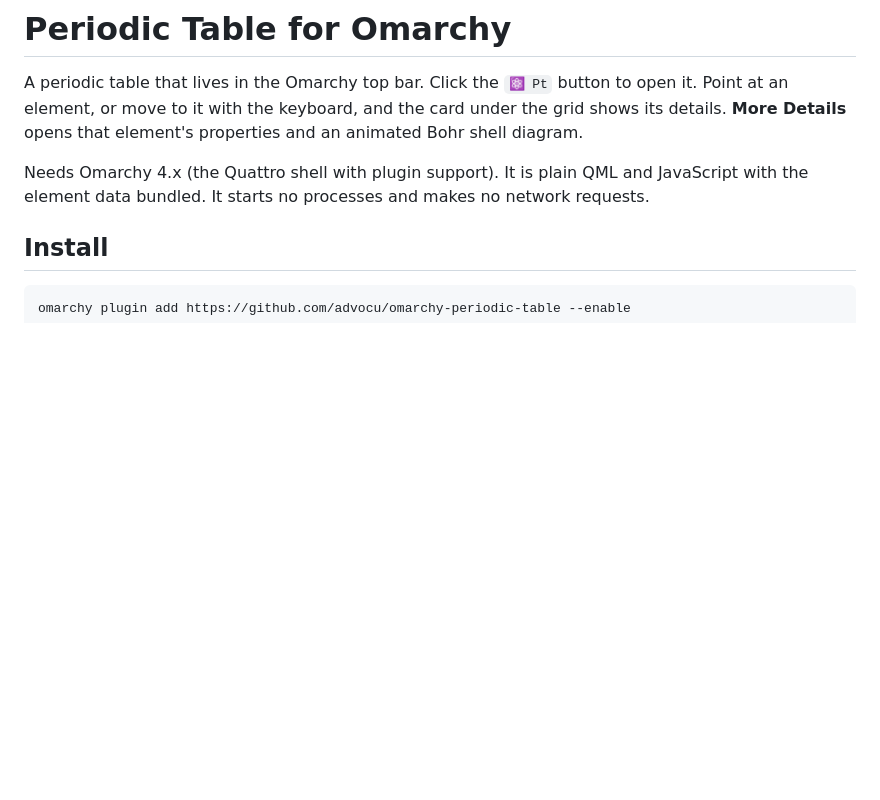
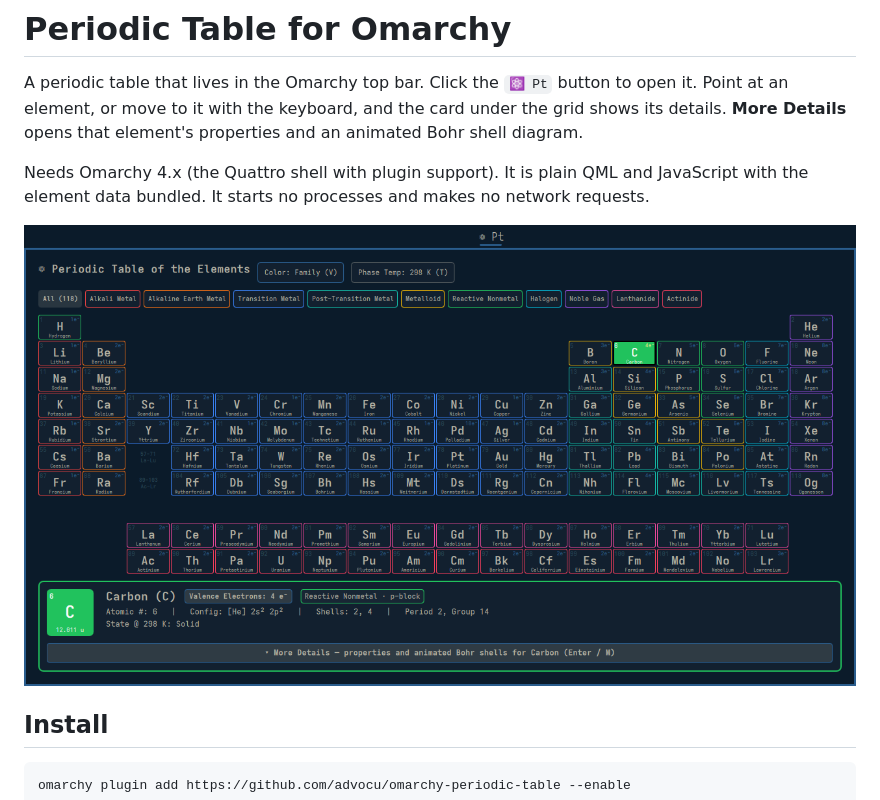
Before and after one commit to advocu/omarchy-periodic-table, a Markdown page: README.md, the part around the change. Rendered like a GitHub page; pictures changed too: preview.png (added); blank space fills up the shorter version.

Commit message:
Add preview image

```diff
--- a/README.md
+++ b/README.md
@@ -3,6 +3,8 @@
 A periodic table that lives in the Omarchy top bar. Click the `⚛ Pt` button to open it. Point at an element, or move to it with the keyboard, and the card under the grid shows its details. **More Details** opens that element's properties and an animated Bohr shell diagram.
 
 Needs Omarchy 4.x (the Quattro shell with plugin support). It is plain QML and JavaScript with the element data bundled. It starts no processes and makes no network requests.
+
+![Periodic Table](preview.png)
 
 ## Install
 
```
